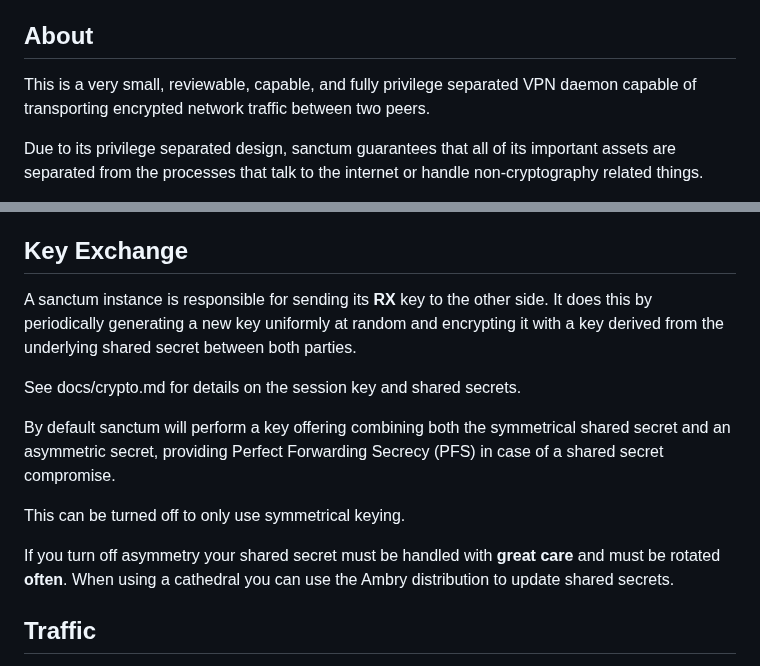
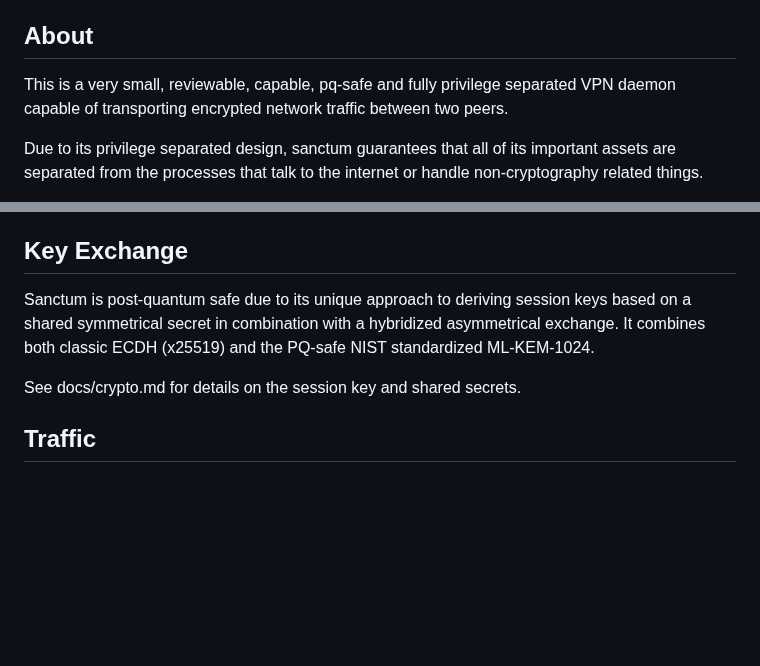
Before and after one commit to jorisvink/sanctum, a Markdown page: README.md, 2 parts joined by grey strips. GitHub-like rendering; blank space fills up the shorter version.

```diff
--- a/README.md
+++ b/README.md
@@ -8,7 +8,7 @@ Sanctum 1:1
 
 ## About
 
-This is a very small, reviewable, capable, and fully privilege
+This is a very small, reviewable, capable, pq-safe and fully privilege
 separated VPN daemon capable of transporting encrypted network traffic
 between two peers.
 
@@ -83,22 +83,13 @@ interface without passing the encryption process.
 
 ## Key Exchange
 
-A sanctum instance is responsible for sending its **RX** key to
-the other side. It does this by periodically generating a new
-key uniformly at random and encrypting it with a key derived
-from the underlying shared secret between both parties.
+Sanctum is post-quantum safe due to its unique approach to
+deriving session keys based on a shared symmetrical secret in
+combination with a hybridized asymmetrical exchange. It combines
+both classic ECDH (x25519) and the PQ-safe NIST standardized
+ML-KEM-1024.
 
 See docs/crypto.md for details on the session key and shared secrets.
-
-By default sanctum will perform a key offering combining both the
-symmetrical shared secret and an asymmetric secret, providing
-Perfect Forwarding Secrecy (PFS) in case of a shared secret compromise.
-
-This can be turned off to only use symmetrical keying.
-
-If you turn off asymmetry your shared secret must be handled with
-**great care** and must be rotated **often**. When using a cathedral
-you can use the Ambry distribution to update shared secrets.
 
 ## Traffic
 
```
